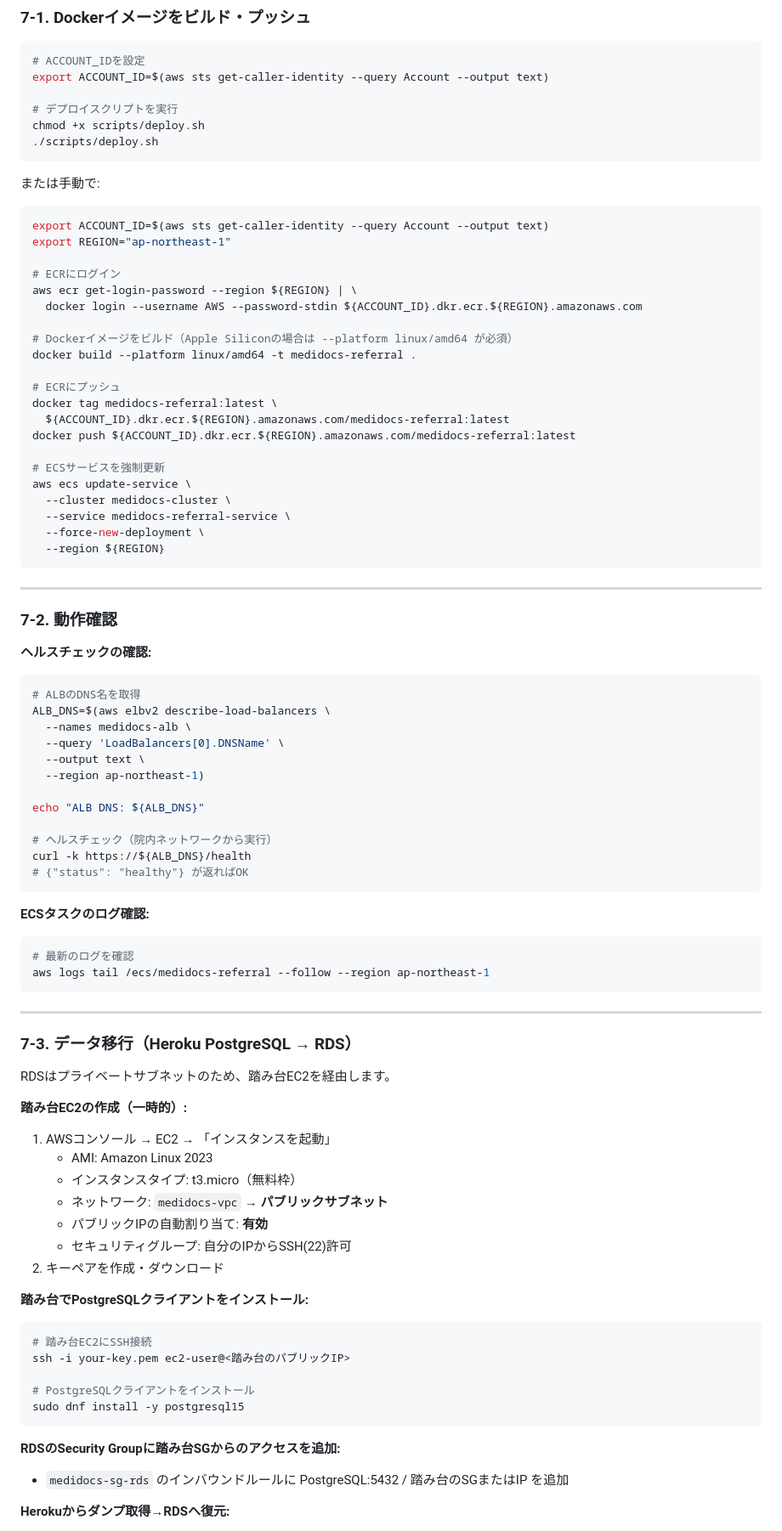
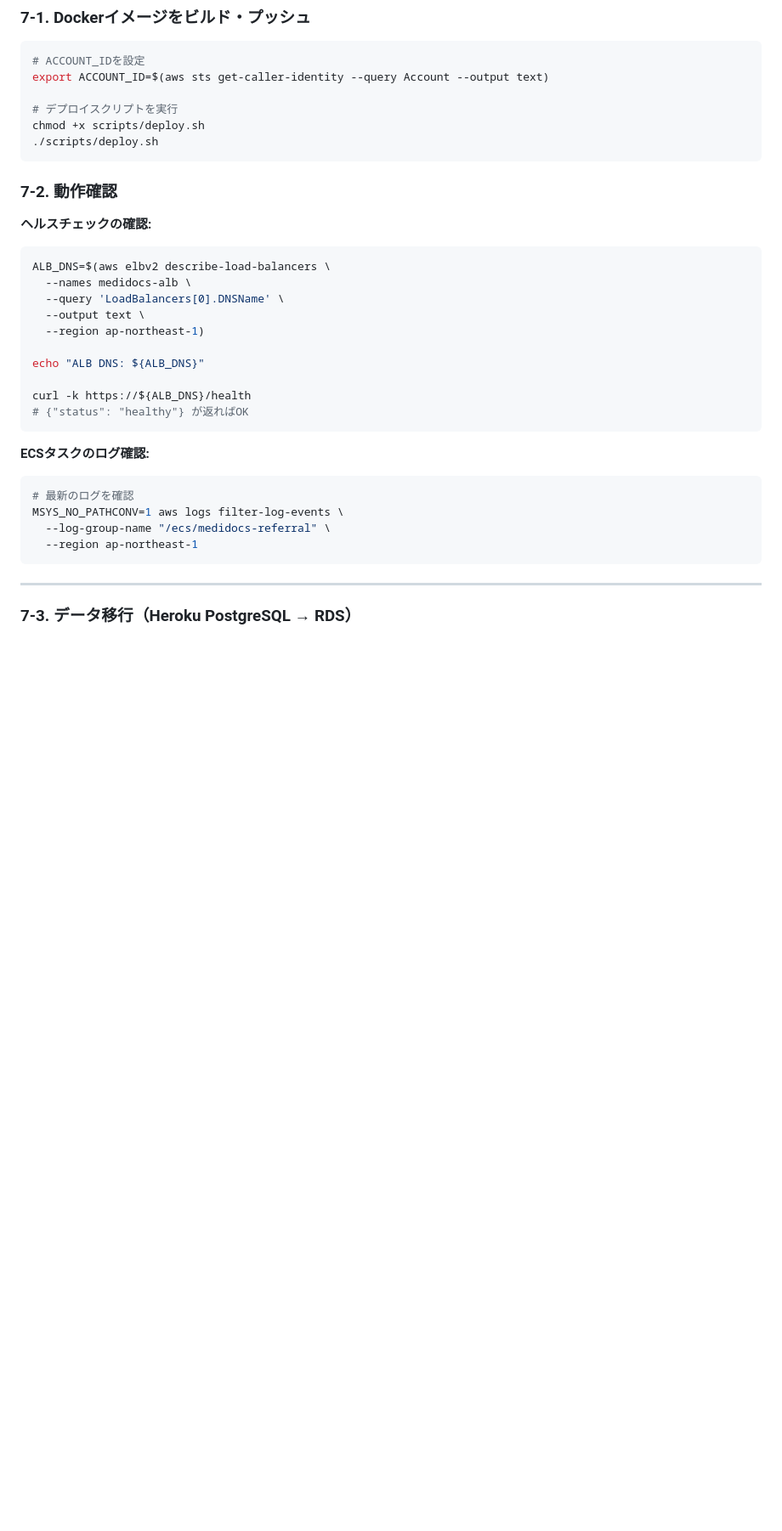
Before and after one commit to yokamoto5742/MediDocsReferral, a Markdown page: docs/aws-setup-guide.md, the part around one of its changes. Shown at 85% size. Drawn GitHub-style; blank space fills up the shorter version.

````diff
--- a/docs/aws-setup-guide.md
+++ b/docs/aws-setup-guide.md
@@ -511,40 +476,11 @@ chmod +x scripts/deploy.sh
 ./scripts/deploy.sh
 ```
 
-または手動で:
-
-```bash
-export ACCOUNT_ID=$(aws sts get-caller-identity --query Account --output text)
-export REGION="ap-northeast-1"
-
-# ECRにログイン
-aws ecr get-login-password --region ${REGION} | \
-  docker login --username AWS --password-stdin ${ACCOUNT_ID}.dkr.ecr.${REGION}.amazonaws.com
-
-# Dockerイメージをビルド（Apple Siliconの場合は --platform linux/amd64 が必須）
-docker build --platform linux/amd64 -t medidocs-referral .
-
-# ECRにプッシュ
-docker tag medidocs-referral:latest \
-  ${ACCOUNT_ID}.dkr.ecr.${REGION}.amazonaws.com/medidocs-referral:latest
-docker push ${ACCOUNT_ID}.dkr.ecr.${REGION}.amazonaws.com/medidocs-referral:latest
-
-# ECSサービスを強制更新
-aws ecs update-service \
-  --cluster medidocs-cluster \
-  --service medidocs-referral-service \
-  --force-new-deployment \
-  --region ${REGION}
-```
-
----
-
 ### 7-2. 動作確認
 
 **ヘルスチェックの確認:**
 
 ```bash
-# ALBのDNS名を取得
 ALB_DNS=$(aws elbv2 describe-load-balancers \
   --names medidocs-alb \
   --query 'LoadBalancers[0].DNSName' \
@@ -553,7 +489,6 @@ ALB_DNS=$(aws elbv2 describe-load-balancers \
 
 echo "ALB DNS: ${ALB_DNS}"
 
-# ヘルスチェック（院内ネットワークから実行）
 curl -k https://${ALB_DNS}/health
 # {"status": "healthy"} が返ればOK
 ```
@@ -562,38 +497,12 @@ curl -k https://${ALB_DNS}/health
 
 ```bash
 # 最新のログを確認
-aws logs tail /ecs/medidocs-referral --follow --region ap-northeast-1
+MSYS_NO_PATHCONV=1 aws logs filter-log-events \
+  --log-group-name "/ecs/medidocs-referral" \
+  --region ap-northeast-1
 ```
 
 ---
 
 ### 7-3. データ移行（Heroku PostgreSQL → RDS）
 
-RDSはプライベートサブネットのため、踏み台EC2を経由します。
-
-**踏み台EC2の作成（一時的）:**
-
-1. AWSコンソール → EC2 → 「インスタンスを起動」
-   - AMI: Amazon Linux 2023
-   - インスタンスタイプ: t3.micro（無料枠）
-   - ネットワーク: `medidocs-vpc` → **パブリックサブネット**
-   - パブリックIPの自動割り当て: **有効**
-   - セキュリティグループ: 自分のIPからSSH(22)許可
-2. キーペアを作成・ダウンロード
-
-**踏み台でPostgreSQLクライアントをインストール:**
-
-```bash
-# 踏み台EC2にSSH接続
-ssh -i your-key.pem ec2-user@<踏み台のパブリックIP>
-
-# PostgreSQLクライアントをインストール
-sudo dnf install -y postgresql15
-```
-
-**RDSのSecurity Groupに踏み台SGからのアクセスを追加:**
-
-- `medidocs-sg-rds` のインバウンドルールに PostgreSQL:5432 / 踏み台のSGまたはIP を追加
-
-**Herokuからダンプ取得→RDSへ復元:**
-
````
Also changed, not shown: other parts of docs/aws-setup-guide.md (+30 -132 lines).
